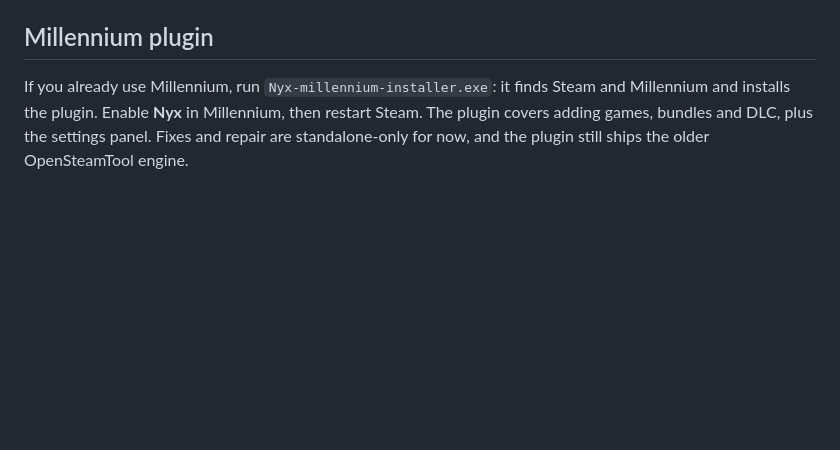
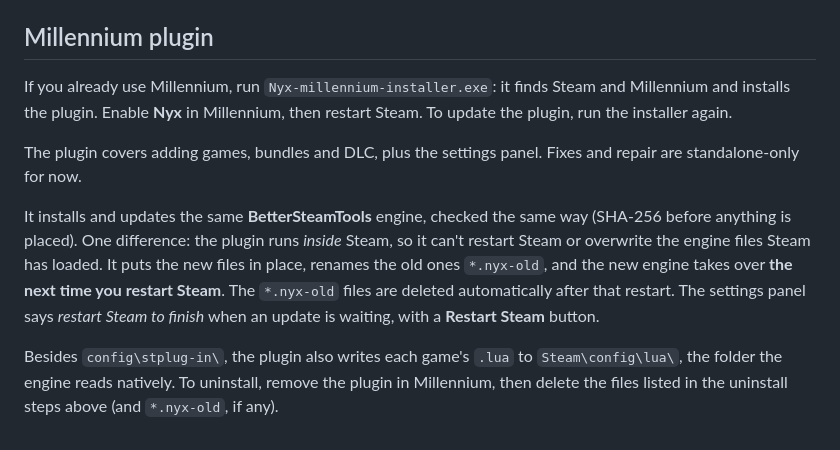
Before and after one commit to cheapmanga/nyx-releases, a Markdown page: README.md, the part around the change. Drawn GitHub-style; blank space fills up the shorter version.

Commit message:
README: the Millennium plugin now ships BetterSteamTools too
Co-Authored-By: Claude Opus 5.5 (1M context) <noreply@anthropic.com>

```diff
--- a/README.md
+++ b/README.md
@@ -96,6 +96,19 @@ So there are no surprises, here is everything Nyx touches:
 ## Millennium plugin
 
 If you already use Millennium, run `Nyx-millennium-installer.exe`: it finds Steam and Millennium and
-installs the plugin. Enable **Nyx** in Millennium, then restart Steam. The plugin covers adding games,
-bundles and DLC, plus the settings panel. Fixes and repair are standalone-only for now, and the plugin
-still ships the older OpenSteamTool engine.
+installs the plugin. Enable **Nyx** in Millennium, then restart Steam. To update the plugin, run the
+installer again.
+
+The plugin covers adding games, bundles and DLC, plus the settings panel. Fixes and repair are
+standalone-only for now.
+
+It installs and updates the same **BetterSteamTools** engine, checked the same way (SHA-256 before
+anything is placed). One difference: the plugin runs *inside* Steam, so it can't restart Steam or
+overwrite the engine files Steam has loaded. It puts the new files in place, renames the old ones
+`*.nyx-old`, and the new engine takes over **the next time you restart Steam**. The `*.nyx-old` files
+are deleted automatically after that restart. The settings panel says *restart Steam to finish* when an
+update is waiting, with a **Restart Steam** button.
+
+Besides `config\stplug-in\`, the plugin also writes each game's `.lua` to `Steam\config\lua\`, the
+folder the engine reads natively. To uninstall, remove the plugin in Millennium, then delete the files
+listed in the uninstall steps above (and `*.nyx-old`, if any).
```
